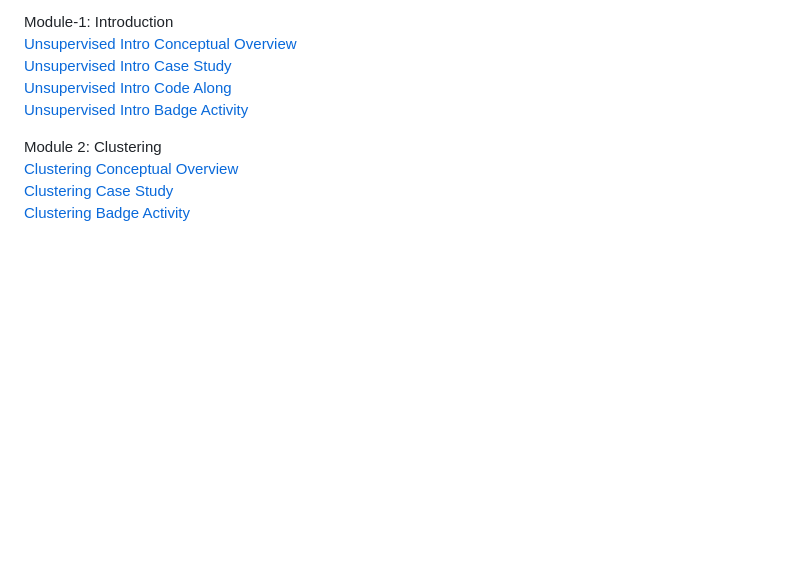
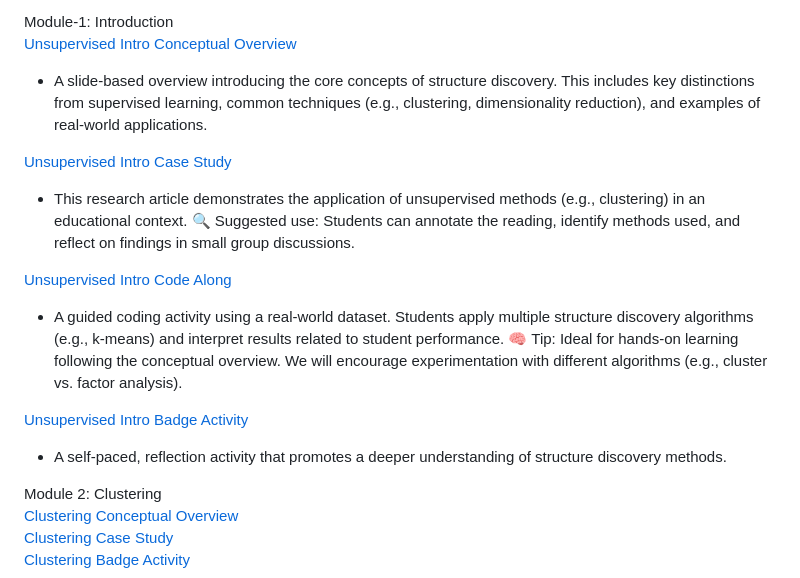
Before and after one commit to laser-institute/Structure_Discovery, a Markdown page: README.md, the part around the change. Rendered like a GitHub page; blank space fills up the shorter version.

Commit message:
Update README.md
adding descriptions to each module and activity

```diff
--- a/README.md
+++ b/README.md
@@ -13,9 +13,18 @@ By the end of this course, fellows will be able to:
 
 Module-1: Introduction
 [Unsupervised Intro Conceptual Overview](http://localhost:6695/#/title-slide)
+* A slide-based overview introducing the core concepts of structure discovery. This includes key distinctions from supervised learning, common techniques (e.g., clustering, dimensionality reduction), and examples of real-world applications.
+
 [Unsupervised Intro Case Study](https://github.com/laser-institute/UNsupervised-machine-learning/blob/master/Module-1-Intro/lit/Rahman%20et%20al.%20(2024)%20Case%20Review.pdf)
+* This research article demonstrates the application of unsupervised methods (e.g., clustering) in an educational context.
+    🔍 Suggested use: Students can annotate the reading, identify methods used, and reflect on findings in small group discussions.
+
 [Unsupervised Intro Code Along](https://laserkt.quarto.pub/unsupervised-learning-activity---student-performance-with-assistments-b0d3/)
+* A guided coding activity using a real-world dataset. Students apply multiple structure discovery algorithms (e.g., k-means) and interpret results related to student performance.
+  🧠 Tip: Ideal for hands-on learning following the conceptual overview. We will encourage experimentation with different algorithms (e.g., cluster vs. factor analysis).
+
 [Unsupervised Intro Badge Activity](https://laserkt.quarto.pub/module-1-badge-discovering-patterns-without-labels-03e7/)
+* A self-paced, reflection activity that promotes a deeper understanding of structure discovery methods.
 
 Module 2: Clustering
 [Clustering Conceptual Overview](https://laserkt.quarto.pub/module-7-unsupervised-machine-learning-400b/#/title-slide)
```
